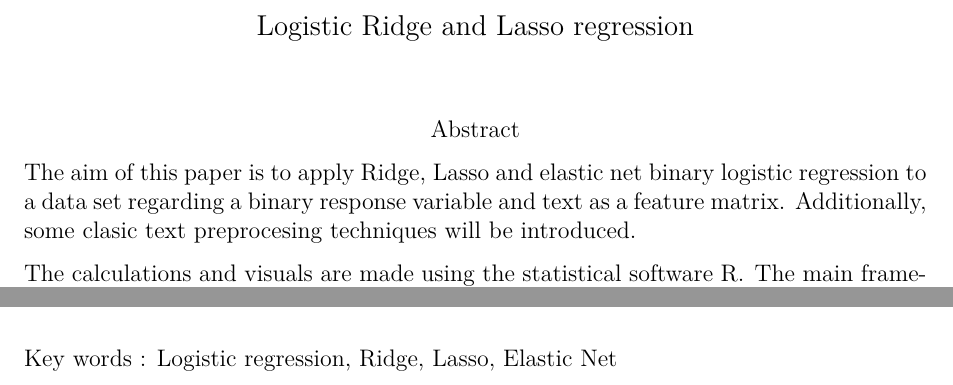
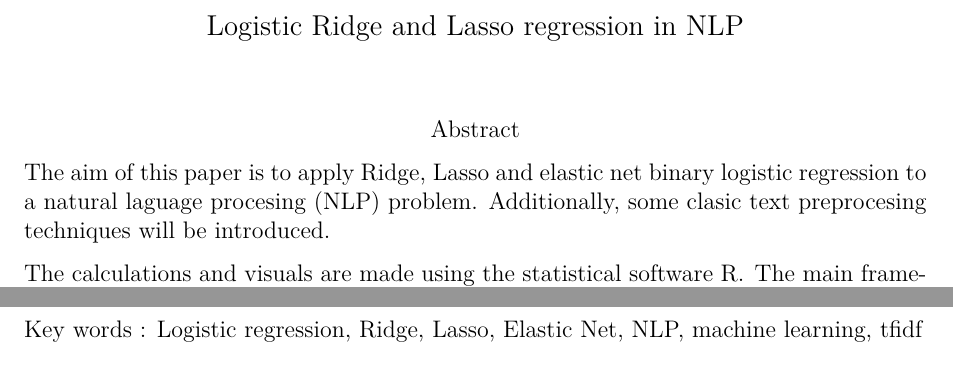
Before and after one commit to Eligijus112/Logistic-regression-for-text, an R Markdown document (RL_reg.Rmd): two parts of page 2 of 18 before the commit and two parts of page 2 of 19 after it, joined at a grey line, cut so that both start at the same text. Rendered offline with R 4.5, knitr and Pandoc, then LaTeX, with nearby package versions; the code chunks are not run, so their results and figures are left out; a font, style sheet, LaTeX package, included part or bibliography that could not be used is replaced or left out.

Commit message:
tidyed the code; spell checked

```diff
--- a/RL_reg.Rmd
+++ b/RL_reg.Rmd
@@ -54,18 +53,18 @@ knitr::opts_chunk$set(tidy = TRUE)
 
 \newpage
 
-\begin{center}{\large\textbf{Logistic Ridge and Lasso regression}}\end{center}
+\begin{center}{\large\textbf{Logistic Ridge and Lasso regression in NLP}}\end{center}
 
 \vspace{2\baselineskip}
 \begin{center}\textbf{Abstract}\end{center}
 
-The aim of this paper is to apply Ridge, Lasso and elastic net binary logistic regression to a data set regarding a binary response variable and text as a feature matrix. Additionally, some clasic text preprocesing techniques will be introduced.
+The aim of this paper is to apply Ridge, Lasso and elastic net binary logistic regression to a natural laguage procesing (NLP) problem. Additionally, some clasic text preprocesing techniques will be introduced.
 
-The calculations and visuals are made using the statistical software $\textbf{R}$. The main framework for text preprocesing is the $\textbf{text2vec}$ `r Cite(bib, 'text2vec')`.
+The calculations and visuals are made using the statistical software $\textbf{R}$. The main framework for text preprocesing is the $\textbf{text2vec}$ `r Cite(bib, 'text2vec')` package. The code snipets are included in the article for reproducibility.
 
 \vspace{\baselineskip}
 \noindent\textbf{Key words :}
-Logistic regression, Ridge, Lasso, Elastic Net
+Logistic regression, Ridge, Lasso, Elastic Net, NLP, machine learning, tfidf
 
 \vspace{\baselineskip}
 
```
Also changed, not shown: RL_reg.pdf, RL_reg_files/figure-latex/unnamed-chunk-13-1.pdf (added), RL_reg.Rmd (6 more changed lines).
